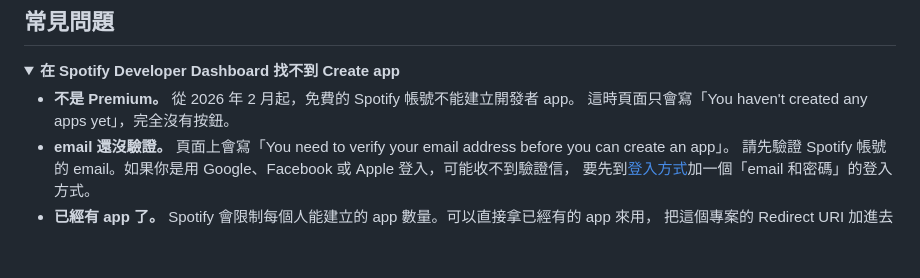
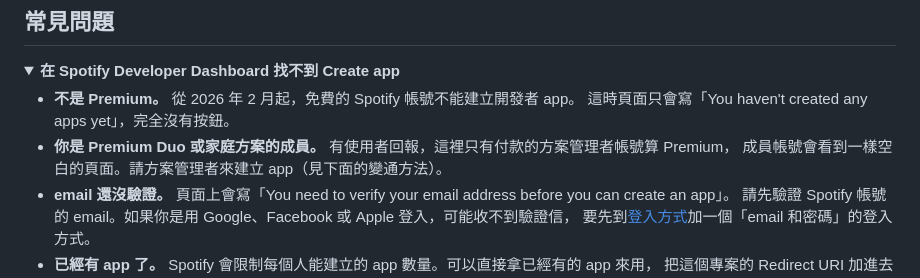
Before and after one commit to 956zs/spotify-discord-stats, a Markdown page: README.zh-TW.md, the part around the change. Rendered like a GitHub page; folded sections open; blank space fills up the shorter version.

Commit message:
docs: note that Duo/Family member accounts may not count as Premium
- users report only the plan manager's account can create developer apps

```diff
--- a/README.zh-TW.md
+++ b/README.zh-TW.md
@@ -321,6 +321,8 @@ Spotify 可以把你所有的播放紀錄寄給你：
 
 - **不是 Premium。** 從 2026 年 2 月起，免費的 Spotify 帳號不能建立開發者 app。
   這時頁面只會寫「You haven't created any apps yet」，完全沒有按鈕。
+- **你是 Premium Duo 或家庭方案的成員。** 有使用者回報，這裡只有付款的方案管理者帳號算 Premium，
+  成員帳號會看到一樣空白的頁面。請方案管理者來建立 app（見下面的變通方法）。
 - **email 還沒驗證。** 頁面上會寫「You need to verify your email address before you can create an app」。
   請先驗證 Spotify 帳號的 email。如果你是用 Google、Facebook 或 Apple 登入，可能收不到驗證信，
   要先到[登入方式](https://www.spotify.com/account/login-methods/)加一個「email 和密碼」的登入方式。
```
Also changed, not shown: README.md (+3 -0 lines).
